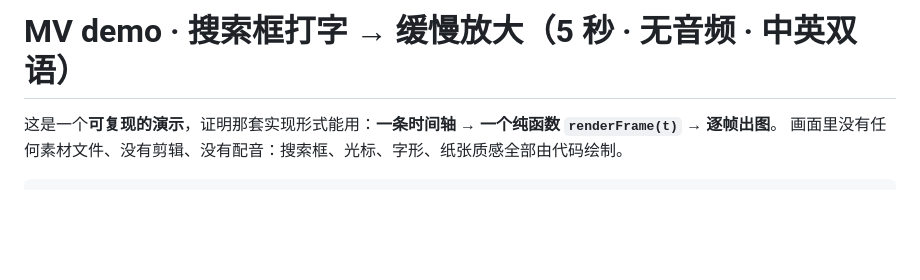
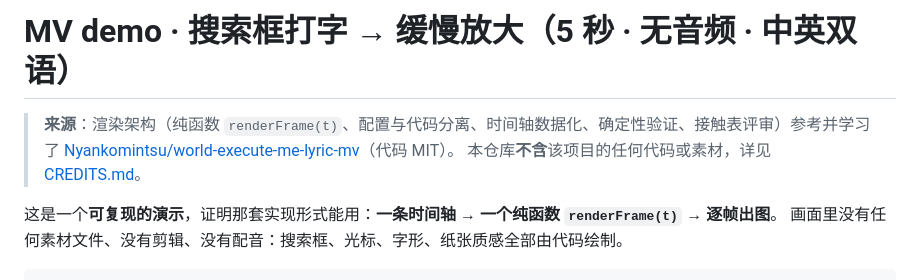
Before and after one commit to phis123/mvdemo, a Markdown page: README.md, the part around the change. Rendered like a GitHub page; blank space fills up the shorter version.

```diff
--- a/README.md
+++ b/README.md
@@ -1,4 +1,7 @@
 # MV demo · 搜索框打字 → 缓慢放大（5 秒 · 无音频 · 中英双语）
+
+> **来源**：渲染架构（纯函数 `renderFrame(t)`、配置与代码分离、时间轴数据化、确定性验证、接触表评审）参考并学习了 [Nyankomintsu/world-execute-me-lyric-mv](https://github.com/Nyankomintsu/world-execute-me-lyric-mv)（代码 MIT）。
+> 本仓库**不含**该项目的任何代码或素材，详见 [CREDITS.md](CREDITS.md)。
 
 这是一个**可复现的演示**，证明那套实现形式能用：**一条时间轴 → 一个纯函数 `renderFrame(t)` → 逐帧出图**。
 画面里没有任何素材文件、没有剪辑、没有配音：搜索框、光标、字形、纸张质感全部由代码绘制。
```
Also changed, not shown: CREDITS.md (added, +37 -0 lines).
